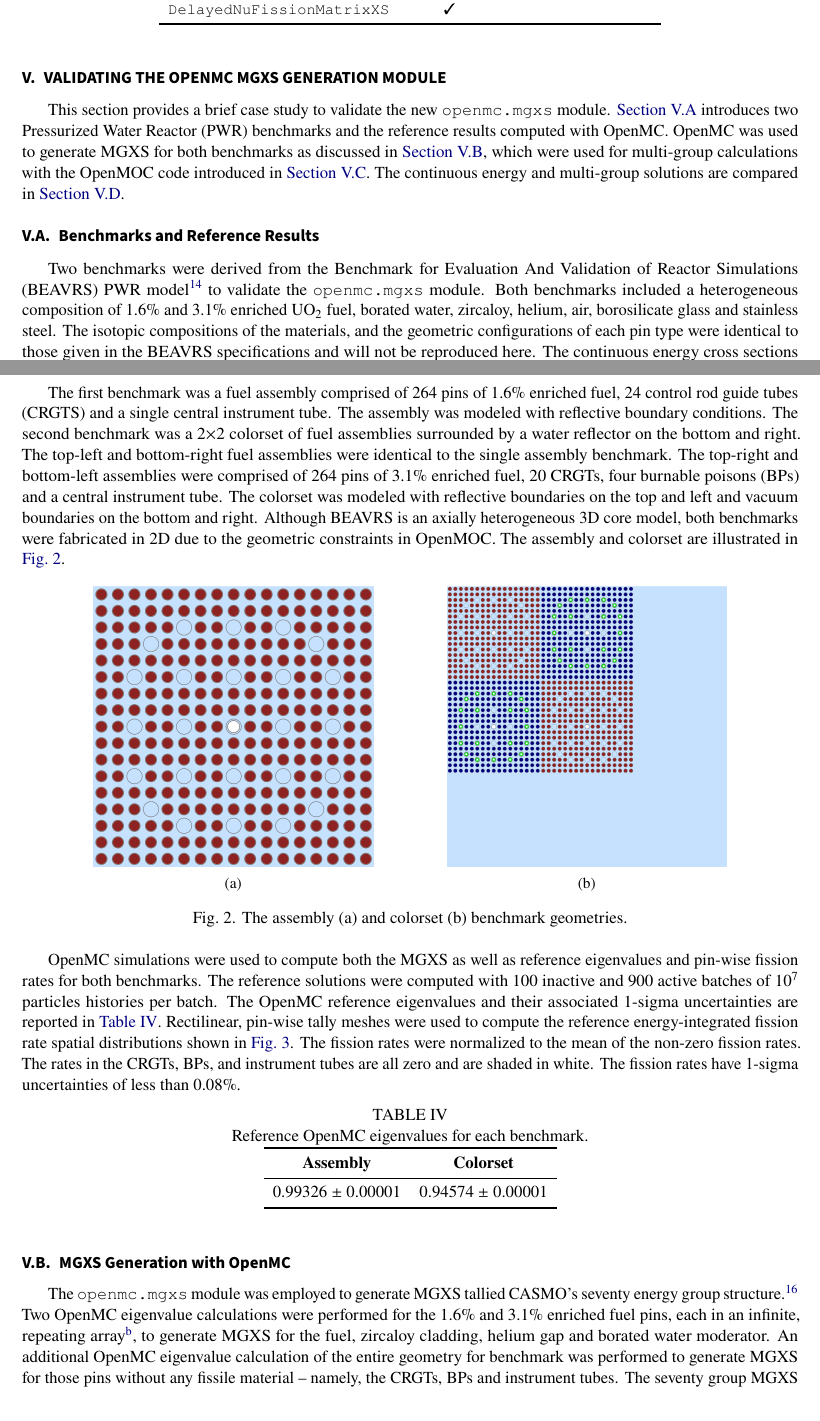
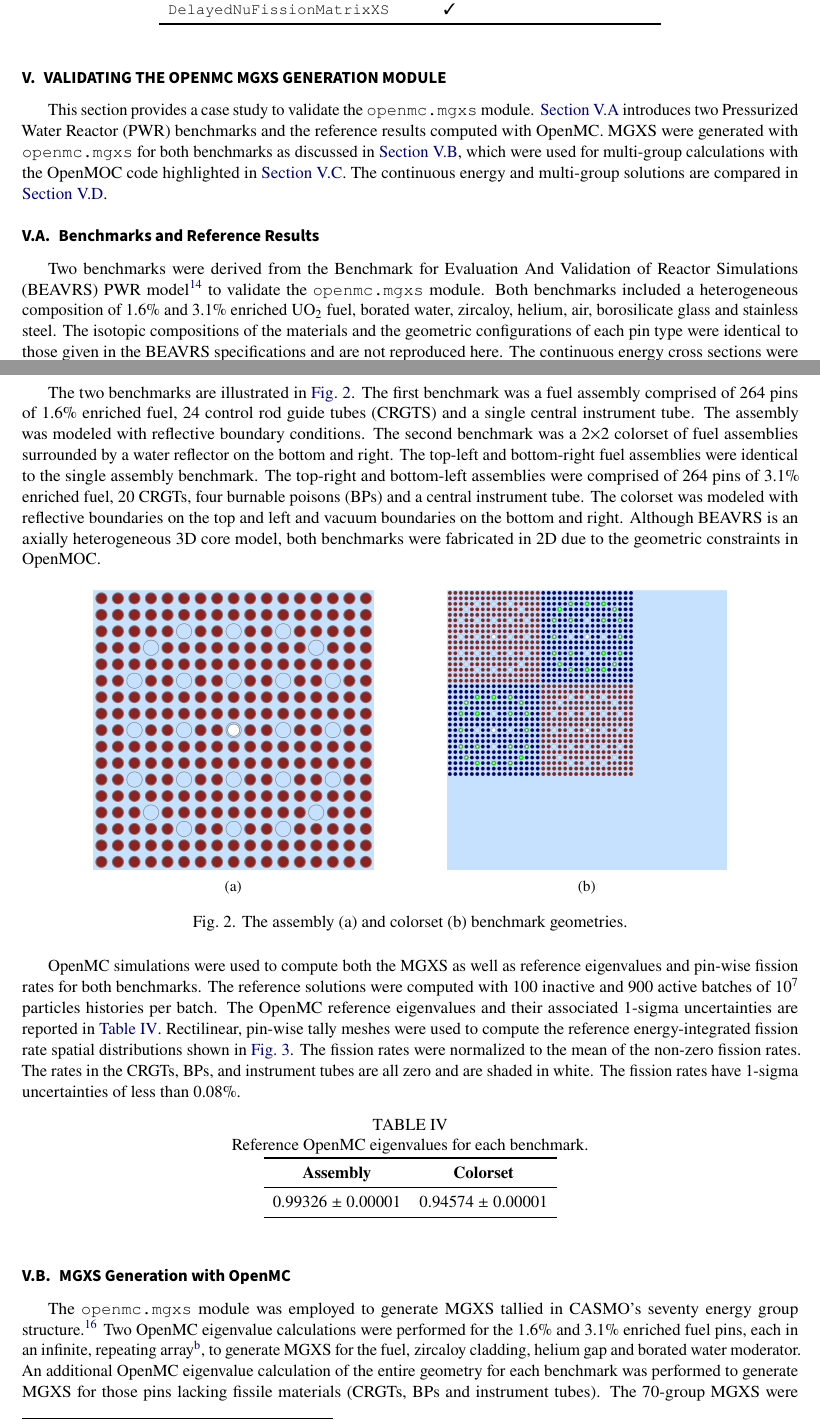
Before and after one commit to wbinventor/OpenMC-MGXS, a LaTeX document (main.tex, which reads results.tex): two parts of pages 13 and 14 of 17 before the commit and two parts of pages 13 and 14 of 18 after it, joined at a grey line, cut so that both start at the same text. Compiled offline with pdfLaTeX.

Commit message:
Proofreading edits to the results and conclusions

```diff
--- a/results.tex
+++ b/results.tex
@@ -3,16 +3,16 @@
 \label{sec:validate}
 %%%%%%%%%%%%%%%%%%%%%%%%%%%%%%%%%%%%%%%%%%%%%%%%%%%%%%%%%%%%%%%%%%%%%%%%%%%%%%%
 
-This section provides a brief case study to validate the new \texttt{openmc.mgxs} module. \cref{subsec:benchmarks} introduces two Pressurized Water Reactor (PWR) benchmarks and the reference results computed with OpenMC. OpenMC was used to generate MGXS for both benchmarks as discussed in \cref{subsec:openmc}, which were used for multi-group calculations with the OpenMOC code introduced in \cref{subsec:openmoc}. The continuous energy and multi-group solutions are compared in \cref{subsec:results}.
+This section provides a case study to validate the \texttt{openmc.mgxs} module. \cref{subsec:benchmarks} introduces two Pressurized Water Reactor (PWR) benchmarks and the reference results computed with OpenMC. MGXS were generated with \texttt{openmc.mgxs} for both benchmarks as discussed in \cref{subsec:openmc}, which were used for multi-group calculations with the OpenMOC code highlighted in \cref{subsec:openmoc}. The continuous energy and multi-group solutions are compared in \cref{subsec:results}.
 
 
 %%%%%%%%%%%%%%%%%%%%%%%%%%%%%%%%%%%%%%%%%%%%%
 \subsection{Benchmarks and Reference Results}
 \label{subsec:benchmarks}
 
-Two benchmarks were derived from the Benchmark for Evaluation And Validation of Reactor Simulations (BEAVRS) PWR model~\cite{horelik2013beavrs} to validate the \texttt{openmc.mgxs} module. Both benchmarks included a heterogeneous composition of 1.6\% and 3.1\% enriched UO$_2$ fuel, borated water, zircaloy, helium, air, borosilicate glass and stainless steel. The isotopic compositions of the materials, and the geometric configurations of each pin type were identical to those given in the BEAVRS specifications and will not be reproduced here. The continuous energy cross sections were from the ENDF/B-VII.1 library~\cite{mcnpx2003manual} evaluated at 600K for hot power conditions.
+Two benchmarks were derived from the Benchmark for Evaluation And Validation of Reactor Simulations (BEAVRS) PWR model~\cite{horelik2013beavrs} to validate the \texttt{openmc.mgxs} module. Both benchmarks included a heterogeneous composition of 1.6\% and 3.1\% enriched UO$_2$ fuel, borated water, zircaloy, helium, air, borosilicate glass and stainless steel. The isotopic compositions of the materials and the geometric configurations of each pin type were identical to those given in the BEAVRS specifications and are not reproduced here. The continuous energy cross sections were from the ENDF/B-VII.1 library~\cite{mcnpx2003manual} evaluated at 600K for hot power conditions.
 
-The first benchmark was a fuel assembly comprised of 264 pins of 1.6\% enriched fuel, 24 control rod guide tubes (CRGTS) and a single central instrument tube. The assembly was modeled with reflective boundary conditions. The second benchmark was a 2$\times$2 colorset of fuel assemblies surrounded by a water reflector on the bottom and right. The top-left and bottom-right fuel assemblies were identical to the single assembly benchmark. The top-right and bottom-left assemblies were comprised of 264 pins of 3.1\% enriched fuel, 20 CRGTs, four burnable poisons (BPs) and a central instrument tube. The colorset was modeled with reflective boundaries on the top and left and vacuum boundaries on the bottom and right. Although BEAVRS is an axially heterogeneous 3D core model, both benchmarks were fabricated in 2D due to the geometric constraints in OpenMOC. The assembly and colorset are illustrated in \cref{fig:benchmarks-materials}.
+The two benchmarks are illustrated in \cref{fig:benchmarks-materials}. The first benchmark was a fuel assembly comprised of 264 pins of 1.6\% enriched fuel, 24 control rod guide tubes (CRGTS) and a single central instrument tube. The assembly was modeled with reflective boundary conditions. The second benchmark was a 2$\times$2 colorset of fuel assemblies surrounded by a water reflector on the bottom and right. The top-left and bottom-right fuel assemblies were identical to the single assembly benchmark. The top-right and bottom-left assemblies were comprised of 264 pins of 3.1\% enriched fuel, 20 CRGTs, four burnable poisons (BPs) and a central instrument tube. The colorset was modeled with reflective boundaries on the top and left and vacuum boundaries on the bottom and right. Although BEAVRS is an axially heterogeneous 3D core model, both benchmarks were fabricated in 2D due to the geometric constraints in OpenMOC.
 
 \begin{figure}[h!]
 \centering
@@ -71,7 +71,7 @@ OpenMC simulations were used to compute both the MGXS as well as reference eigen
 \subsection{MGXS Generation with OpenMC}
 \label{subsec:openmc}
 
-The \texttt{openmc.mgxs} module was employed to generate MGXS tallied CASMO's seventy energy group structure \cite{rhodes2006casmo}. Two OpenMC eigenvalue calculations were performed for the 1.6\% and 3.1\% enriched fuel pins, each in an infinite, repeating array\footnote{An infinite, repeating array of fuel pins is modeled by a single fuel pin with reflective boundary conditions.}, to generate MGXS for the fuel, zircaloy cladding, helium gap and borated water moderator. An additional OpenMC eigenvalue calculation of the entire geometry for benchmark was performed to generate MGXS for those pins without any fissile material -- namely, the CRGTs, BPs and instrument tubes. The seventy group MGXS were condensed to CASMO's 8- and 2-group structures using the \texttt{openmc.mgxs} module's data processing features.
+The \texttt{openmc.mgxs} module was employed to generate MGXS tallied in CASMO's seventy energy group structure \cite{rhodes2006casmo}. Two OpenMC eigenvalue calculations were performed for the 1.6\% and 3.1\% enriched fuel pins, each in an infinite, repeating array\footnote{An infinite, repeating array of fuel pins is modeled by a single fuel pin with reflective boundary conditions.}, to generate MGXS for the fuel, zircaloy cladding, helium gap and borated water moderator. An additional OpenMC eigenvalue calculation of the entire geometry for each benchmark was performed to generate MGXS for those pins lacking fissile materials (CRGTs, BPs and instrument tubes). The 70-group MGXS were subsequently condensed to CASMO's 8- and 2-group structures using the \texttt{openmc.mgxs} module's data processing features.
 
 Each OpenMC simulation included 100 inactive and 900 active batches of 10$^{6}$ particle histories per batch. The OpenMC simulations used the ``iso-in-lab'' feature to eliminate scattering source anisotropy as one possible cause of approximation error between OpenMC and OpenMOC, since OpenMOC uses an isotropic scattering source.
 
```
Also changed, not shown: conclusions.tex (+1 -1 lines).
